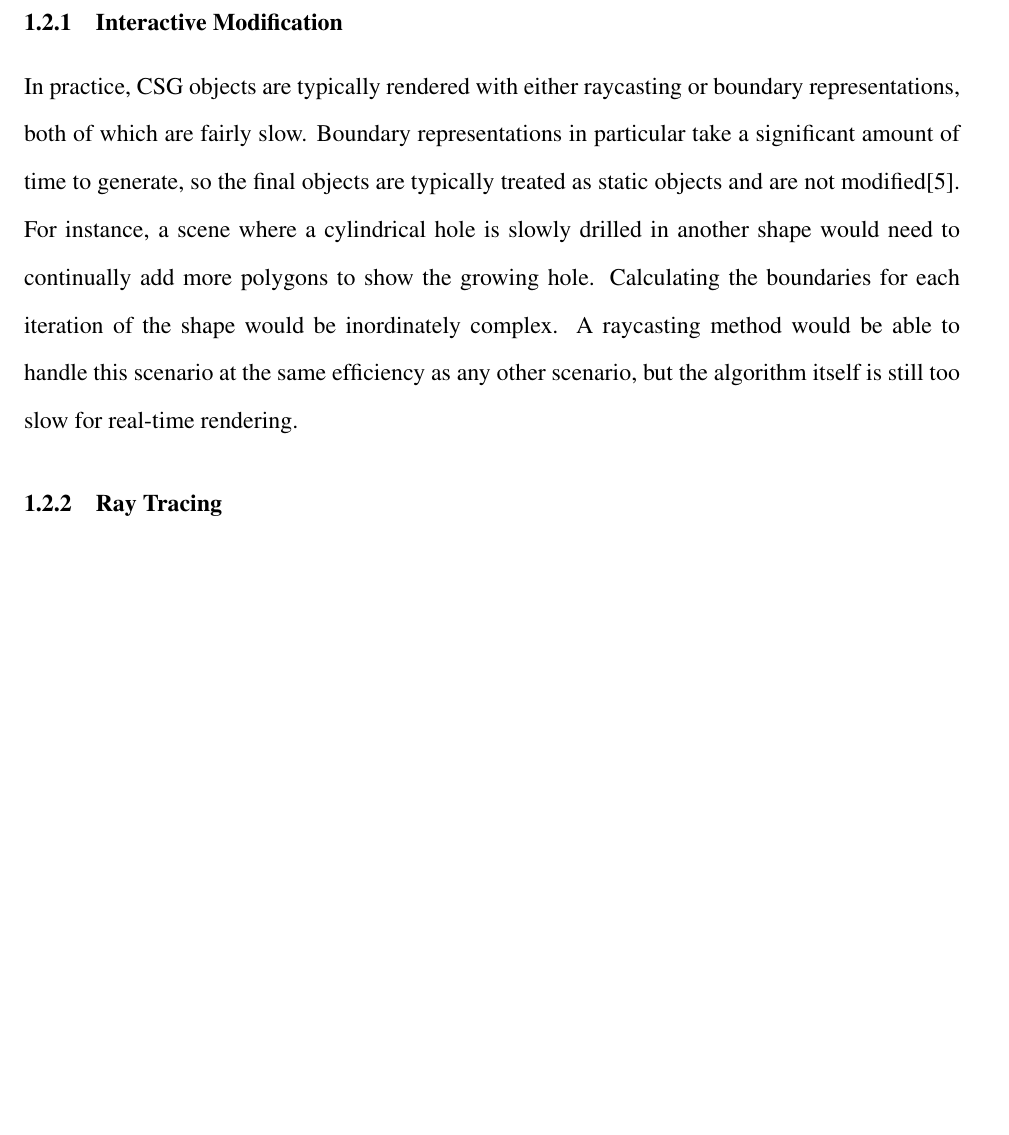
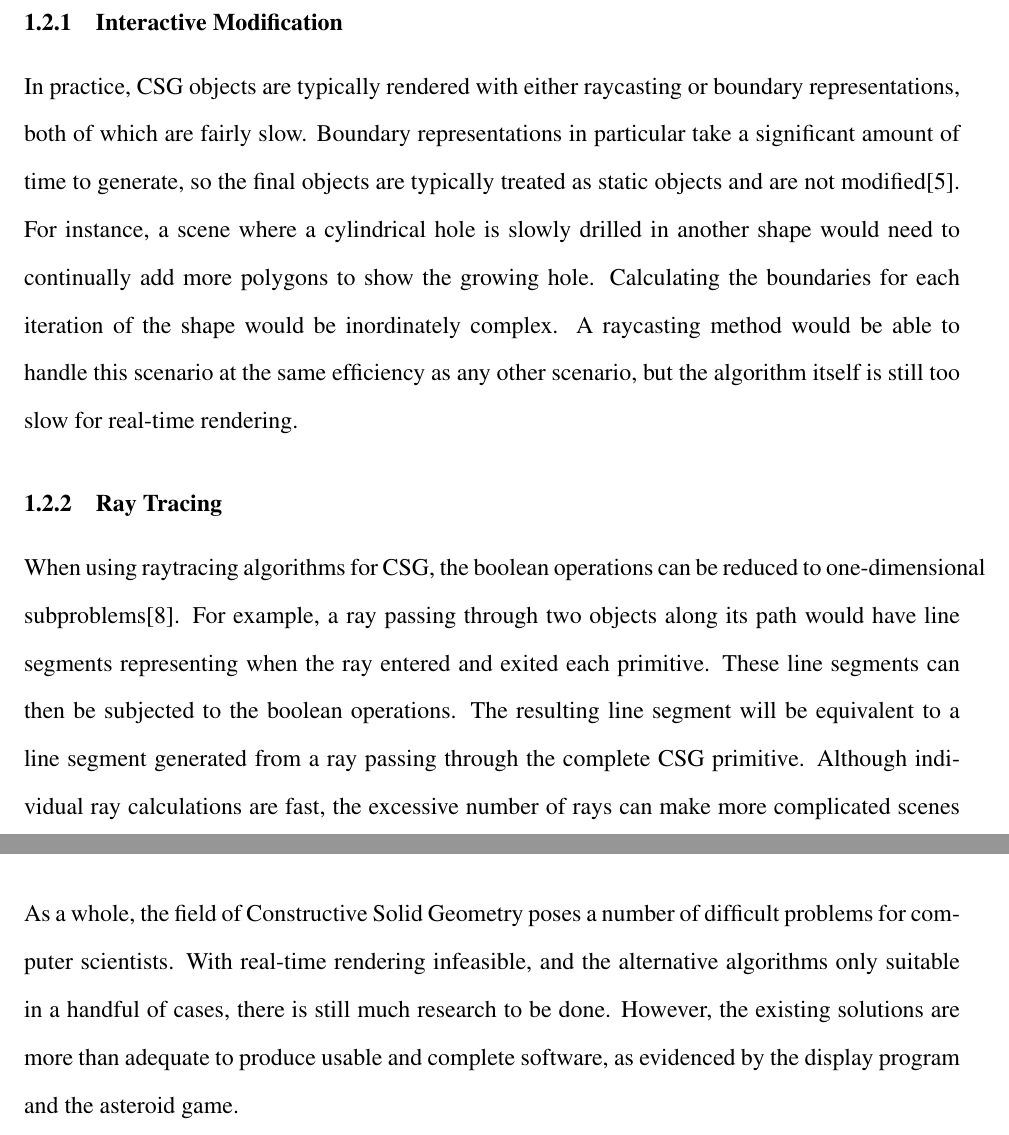
Before and after one commit to nczaban/JuniorIS, a LaTeX document (Paper.tex): part of page 2 of 12 before the commit and two parts of pages 2 and 10 of 12 after it, the two joined at a grey line, cut so that both start at the same text, the shorter picture padded with empty space. Compiled offline with pdfLaTeX.

Commit message:
Wrote conclusion

```diff
--- a/Paper.tex
+++ b/Paper.tex
@@ -47,6 +47,7 @@ One substantial category in CSG is the difference between Real-Time Rendering of
 \subsubsection{Interactive Modification}
 In practice, CSG objects are typically rendered with either raycasting or boundary representations, both of which are fairly slow. Boundary representations in particular take a significant amount of time to generate, so the final objects are typically treated as static objects and are not modified\cite{advanced_opengl}. For instance, a scene where a cylindrical hole is slowly drilled in another shape would need to continually add more polygons to show the growing hole. Calculating the boundaries for each iteration of the shape would be inordinately complex. A raycasting method would be able to handle this scenario at the same efficiency as any other scenario, but the algorithm itself is still too slow for real-time rendering.
 \subsubsection{Ray Tracing}
+When using raytracing algorithms for CSG, the boolean operations can be reduced to one-dimensional subproblems\cite{raytrace}. For example, a ray passing through two objects along its path would have line segments representing when the ray entered and exited each primitive. These line segments can then be subjected to the boolean operations. The resulting line segment will be equivalent to a line segment generated from a ray passing through the complete CSG primitive. Although individual ray calculations are fast, the excessive number of rays can make more complicated scenes unsuitable for real-time rendering\cite{interactive_csg}.
 \subsection{CSG Algorithms}
 Given the rendering complexity of constructive solid geometry, several algorithms have been developed to improve the speed and quality of CSG primitives. Two such algorithms are the Goldfeather Algorithm and the layered Goldfeather algorithm.
 \subsubsection{Goldfeather Algorithm}
@@ -132,7 +133,7 @@ The increased movement of the game objects highlighted one major challenge of co
 
 Three random floating-point variables between 0 and 1 are created on each cycle; these three variables determine the rotation and position of each obstacle onscreen. For the \texttt{glTranslate} calls, the random numbers are multiplied by 20 then subtracted by 10 to place it within the playing area; the \texttt{glRotate} calls use the random values as they are. Each of the three variables is shuffled in their usage in the objects, so that no object has the same rotation or position as another.
 \section{Conclusion}
-
+As a whole, the field of Constructive Solid Geometry poses a number of difficult problems for computer scientists. With real-time rendering infeasible, and the alternative algorithms only suitable in a handful of cases, there is still much research to be done. However, the existing solutions are more than adequate to produce usable and complete software, as evidenced by the display program and the asteroid game.
 \newpage
 \end{doublespace}
 \begin{onehalfspace}
```
Also changed, not shown: Paper.tex (5 more changed lines).
